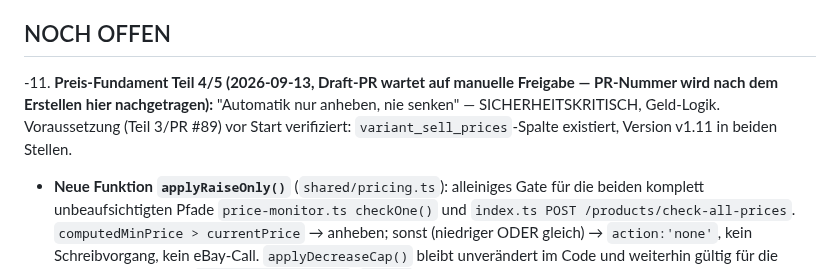
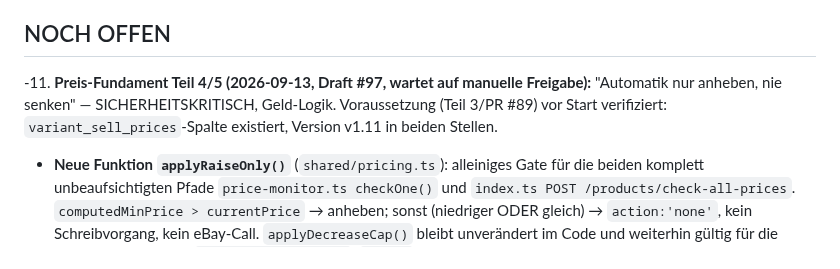
Before and after one commit to contact-e-stele/stele-e-transfer, a Markdown page: task.md, the part around the change. GitHub-like rendering.

Commit message:
docs: PR-Nummer #97 in task.md nachgetragen
Co-Authored-By: Claude Sonnet 5 <noreply@anthropic.com>

```diff
--- a/task.md
+++ b/task.md
@@ -4,7 +4,7 @@
 > Architektur-Details: `docs/ARCHITECTURE.md`.
 
 ## NOCH OFFEN
--11. **Preis-Fundament Teil 4/5 (2026-09-13, Draft-PR wartet auf manuelle Freigabe — PR-Nummer wird nach dem Erstellen hier nachgetragen):** "Automatik nur anheben, nie senken" — SICHERHEITSKRITISCH, Geld-Logik. Voraussetzung (Teil 3/PR #89) vor Start verifiziert: `variant_sell_prices`-Spalte existiert, Version v1.11 in beiden Stellen.
+-11. **Preis-Fundament Teil 4/5 (2026-09-13, Draft #97, wartet auf manuelle Freigabe):** "Automatik nur anheben, nie senken" — SICHERHEITSKRITISCH, Geld-Logik. Voraussetzung (Teil 3/PR #89) vor Start verifiziert: `variant_sell_prices`-Spalte existiert, Version v1.11 in beiden Stellen.
    - **Neue Funktion `applyRaiseOnly()`** (`shared/pricing.ts`): alleiniges Gate für die beiden komplett unbeaufsichtigten Pfade `price-monitor.ts checkOne()` und `index.ts POST /products/check-all-prices`. `computedMinPrice > currentPrice` → anheben; sonst (niedriger ODER gleich) → `action:'none'`, kein Schreibvorgang, kein eBay-Call. `applyDecreaseCap()` bleibt unverändert im Code und weiterhin gültig für die MANUELLEN Pfade (`recalculate-preview`/`-apply`) — dort wurde nichts geändert, per grep bestätigt (kein Treffer für `AUTO_PRICE_WRITE_ENABLED` in diesen beiden Handlern).
    - **`AUTO_PRICE_WRITE_ENABLED` auf `true`** — im selben PR wie `applyRaiseOnly()`, wie vom Nutzer verbindlich verlangt ("einzeln wäre jeder Schritt gefährlich"). Alter Kommentar (Teil 2B, Grund für die ursprüngliche Sperre) erhalten, neuer Absatz ergänzt statt gelöscht.
    - **Pflicht-Log bei jeder Anhebung** (Auftragspunkt 4+5): SKU, alter Preis, neuer Preis, auslösender Einkaufspreis, `wasBelowBreakEven` als ⚠️-Warnung — in beiden Pfaden identisch formatiert.
```
